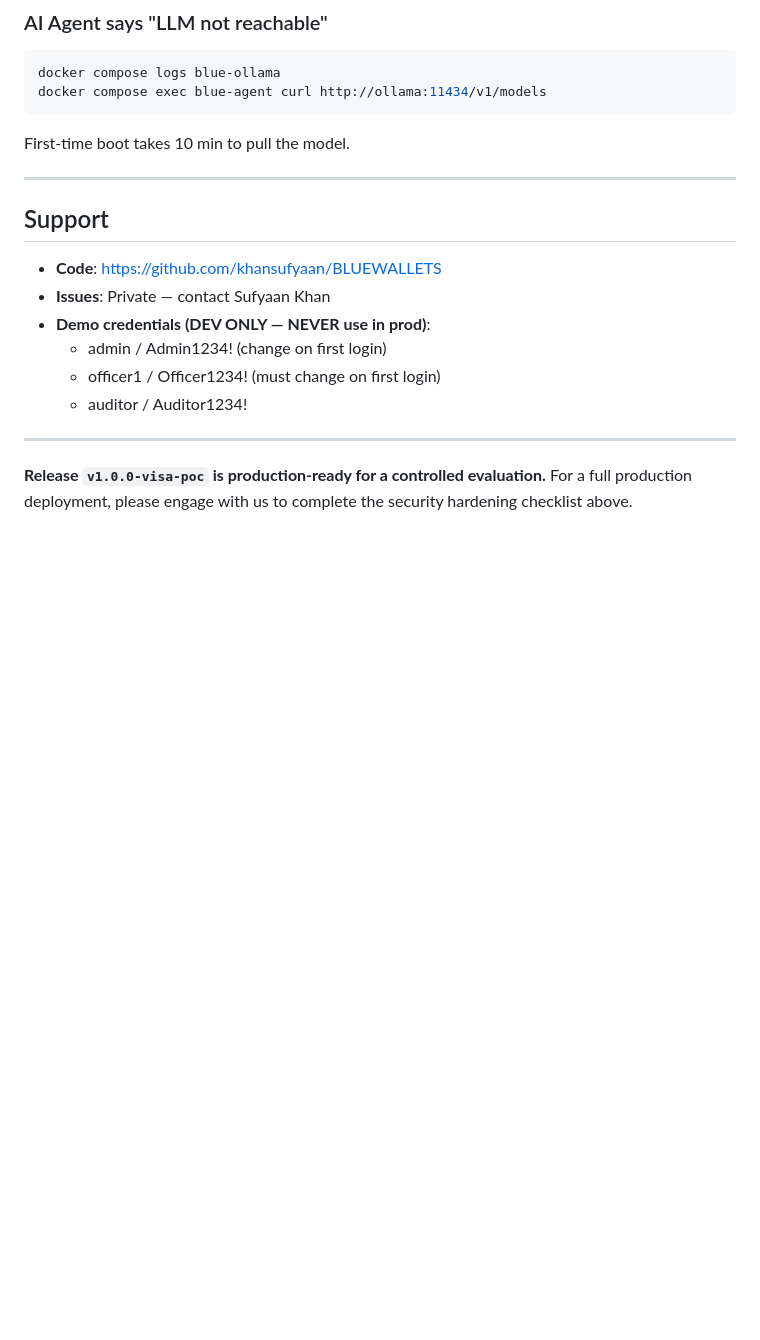
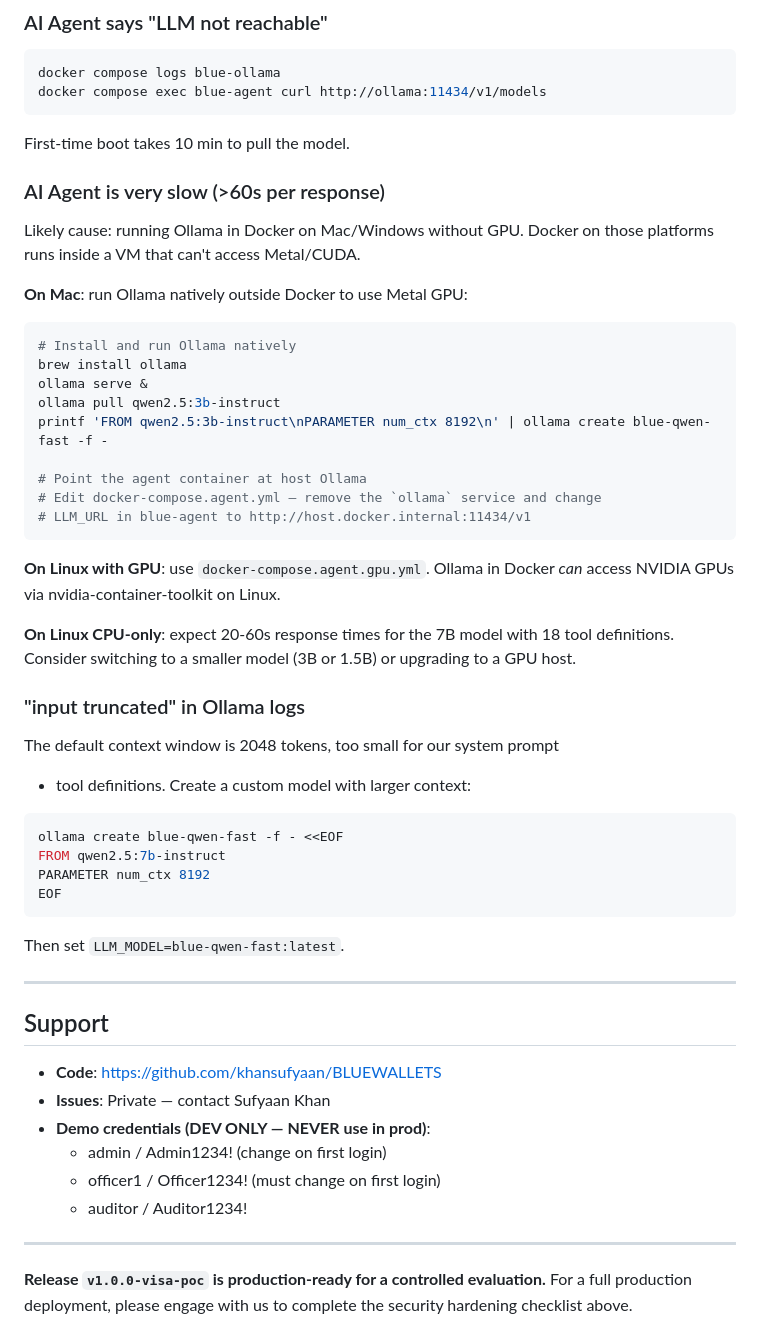
Before and after one commit to khansufyaan/BLUEWALLETS, a Markdown page: DEPLOYMENT_FOR_VISA.md, the part around the change. GitHub-like rendering; blank space fills up the shorter version.

Commit message:
docs: add troubleshooting for slow LLM on CPU and context truncation
Observed on Mac Docker setup: Qwen 7B took 3+ min per response in Docker
because containers can't access Metal GPU. Ollama native is 100x faster.

Also observed: default Ollama context window (2048) truncates system
prompt + tool definitions, silently breaking tool calls. Document the
Modelfile fix.

Co-Authored-By: Claude Opus 4.6 (1M context) <noreply@anthropic.com>

````diff
--- a/DEPLOYMENT_FOR_VISA.md
+++ b/DEPLOYMENT_FOR_VISA.md
@@ -387,6 +387,43 @@ docker compose exec blue-agent curl http://ollama:11434/v1/models
 
 First-time boot takes 10 min to pull the model.
 
+### AI Agent is very slow (>60s per response)
+
+Likely cause: running Ollama in Docker on Mac/Windows without GPU. Docker
+on those platforms runs inside a VM that can't access Metal/CUDA.
+
+**On Mac**: run Ollama natively outside Docker to use Metal GPU:
+```bash
+# Install and run Ollama natively
+brew install ollama
+ollama serve &
+ollama pull qwen2.5:3b-instruct
+printf 'FROM qwen2.5:3b-instruct\nPARAMETER num_ctx 8192\n' | ollama create blue-qwen-fast -f -
+
+# Point the agent container at host Ollama
+# Edit docker-compose.agent.yml — remove the `ollama` service and change
+# LLM_URL in blue-agent to http://host.docker.internal:11434/v1
+```
+
+**On Linux with GPU**: use `docker-compose.agent.gpu.yml`. Ollama in Docker
+*can* access NVIDIA GPUs via nvidia-container-toolkit on Linux.
+
+**On Linux CPU-only**: expect 20-60s response times for the 7B model with
+18 tool definitions. Consider switching to a smaller model (3B or 1.5B)
+or upgrading to a GPU host.
+
+### "input truncated" in Ollama logs
+
+The default context window is 2048 tokens, too small for our system prompt
++ tool definitions. Create a custom model with larger context:
+```bash
+ollama create blue-qwen-fast -f - <<EOF
+FROM qwen2.5:7b-instruct
+PARAMETER num_ctx 8192
+EOF
+```
+Then set `LLM_MODEL=blue-qwen-fast:latest`.
+
 ---
 
 ## Support
````
